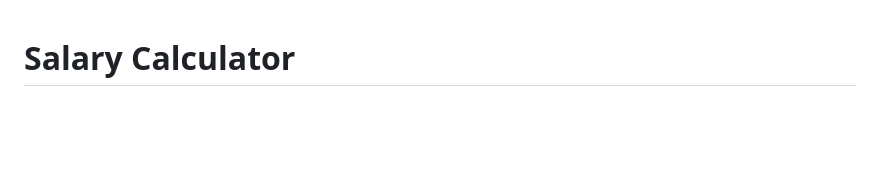
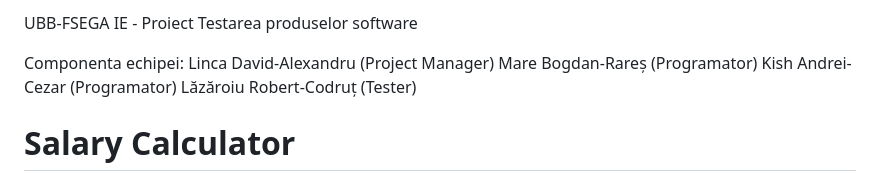
Before and after one commit to davidlinca/salariulmeu, a Markdown page: README.md, the part around the change. Rendered like a GitHub page; blank space fills up the shorter version.

```diff
--- a/README.md
+++ b/README.md
@@ -1,3 +1,11 @@
+UBB-FSEGA IE - Proiect Testarea produselor software
+
+Componenta echipei:
+Linca David-Alexandru (Project Manager)
+Mare Bogdan-Rareș (Programator)
+Kish Andrei-Cezar (Programator)
+Lăzăroiu Robert-Codruț (Tester)
+
 # Salary Calculator
 
 Acest proiect este un calculator pentru salariul net și brut, dezvoltat cu Python și Flask.
```
